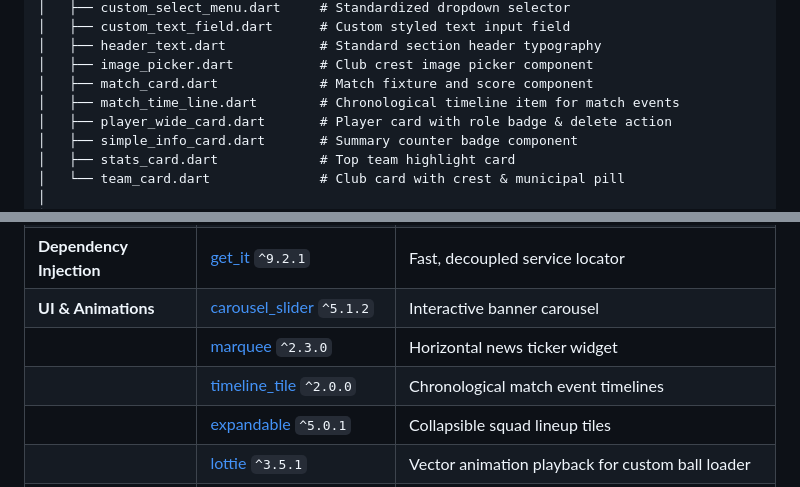
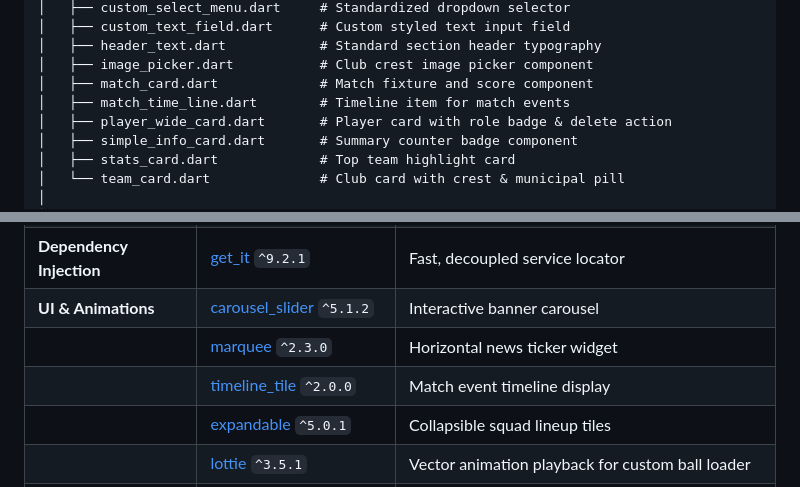
Before and after one commit to abed232822-stack/StarLiga, a Markdown page: README.md, 2 parts joined by grey strips. Drawn GitHub-style.

```diff
--- a/README.md
+++ b/README.md
@@ -195,7 +195,7 @@ lib/
 │   ├── header_text.dart            # Standard section header typography
 │   ├── image_picker.dart           # Club crest image picker component
 │   ├── match_card.dart             # Match fixture and score component
-│   ├── match_time_line.dart        # Chronological timeline item for match events
+│   ├── match_time_line.dart        # Timeline item for match events
 │   ├── player_wide_card.dart       # Player card with role badge & delete action
 │   ├── simple_info_card.dart       # Summary counter badge component
 │   ├── stats_card.dart             # Top team highlight card
@@ -315,7 +315,7 @@ The application embeds real-world sports regulations directly into its validatio
 | **Dependency Injection** | [get_it](https://pub.dev/packages/get_it) `^9.2.1` | Fast, decoupled service locator |
 | **UI & Animations** | [carousel_slider](https://pub.dev/packages/carousel_slider) `^5.1.2` | Interactive banner carousel |
 | | [marquee](https://pub.dev/packages/marquee) `^2.3.0` | Horizontal news ticker widget |
-| | [timeline_tile](https://pub.dev/packages/timeline_tile) `^2.0.0` | Chronological match event timelines |
+| | [timeline_tile](https://pub.dev/packages/timeline_tile) `^2.0.0` | Match event timeline display |
 | | [expandable](https://pub.dev/packages/expandable) `^5.0.1` | Collapsible squad lineup tiles |
 | | [lottie](https://pub.dev/packages/lottie) `^3.5.1` | Vector animation playback for custom ball loader |
 | **Media & Alerts** | [image_picker](https://pub.dev/packages/image_picker) `^1.2.3` | Native gallery image picker for club crests |
```
Also changed, not shown: other parts of README.md (+7 -7 lines).
